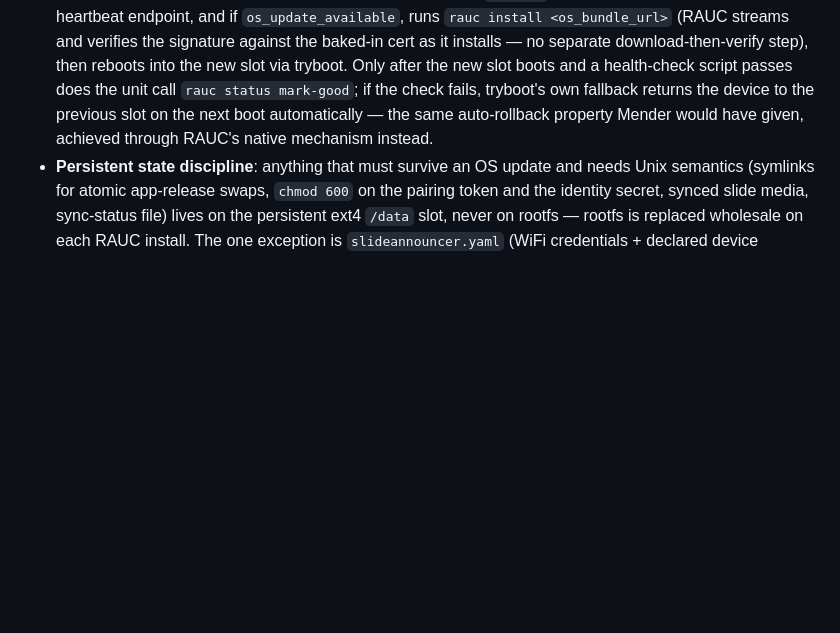
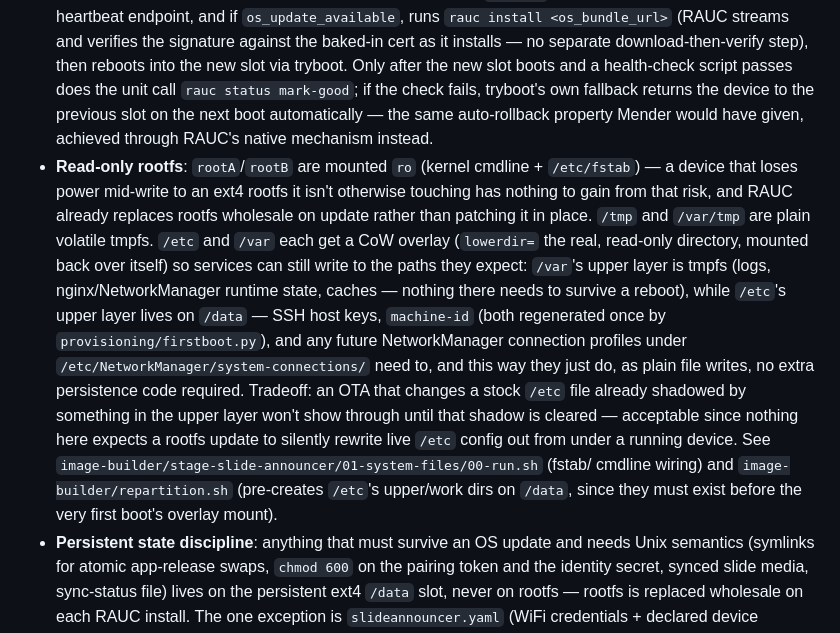
Before and after one commit to fiforms/announcementslides, a Markdown page: SLIDE_ANNOUNCER.md, the part around the change. Drawn GitHub-style; blank space fills up the shorter version.

Commit message:
Document read-only rootfs design for Slide Announcer; bump submodule
Records the rationale (rootfs replaced wholesale by RAUC anyway, /etc
overlay persisted to /data vs. /var overlay on tmpfs) in
SLIDE_ANNOUNCER.md's Tier 1 section, and pins the submodule commit
that implements it.

```diff
--- a/SLIDE_ANNOUNCER.md
+++ b/SLIDE_ANNOUNCER.md
@@ -397,6 +397,28 @@ server, not this repo).
   own fallback returns the device to the previous slot on the next boot
   automatically — the same auto-rollback property Mender would have given,
   achieved through RAUC's native mechanism instead.
+- **Read-only rootfs**: `rootA`/`rootB` are mounted `ro` (kernel cmdline +
+  `/etc/fstab`) — a device that loses power mid-write to an ext4 rootfs it
+  isn't otherwise touching has nothing to gain from that risk, and RAUC
+  already replaces rootfs wholesale on update rather than patching it in
+  place. `/tmp` and `/var/tmp` are plain volatile tmpfs. `/etc` and `/var`
+  each get a CoW overlay (`lowerdir=` the real, read-only directory,
+  mounted back over itself) so services can still write to the paths they
+  expect: `/var`'s upper layer is tmpfs (logs, nginx/NetworkManager runtime
+  state, caches — nothing there needs to survive a reboot), while `/etc`'s
+  upper layer lives on `/data` — SSH host keys, `machine-id` (both
+  regenerated once by `provisioning/firstboot.py`), and any future
+  NetworkManager connection profiles under
+  `/etc/NetworkManager/system-connections/` need to, and this way they just
+  do, as plain file writes, no extra persistence code required. Tradeoff:
+  an OTA that changes a stock `/etc` file already shadowed by something in
+  the upper layer won't show through until that shadow is cleared —
+  acceptable since nothing here expects a rootfs update to silently rewrite
+  live `/etc` config out from under a running device. See
+  `image-builder/stage-slide-announcer/01-system-files/00-run.sh` (fstab/
+  cmdline wiring) and `image-builder/repartition.sh` (pre-creates `/etc`'s
+  upper/work dirs on `/data`, since they must exist before the very first
+  boot's overlay mount).
 - **Persistent state discipline**: anything that must survive an OS update
   and needs Unix semantics (symlinks for atomic app-release swaps, `chmod
   600` on the pairing token and the identity secret, synced slide media,
```
